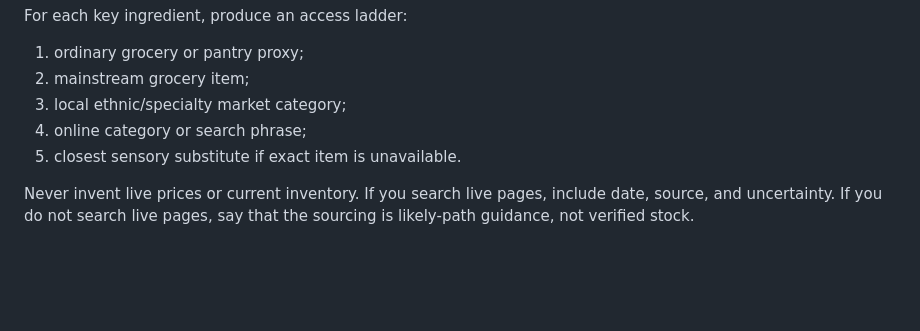
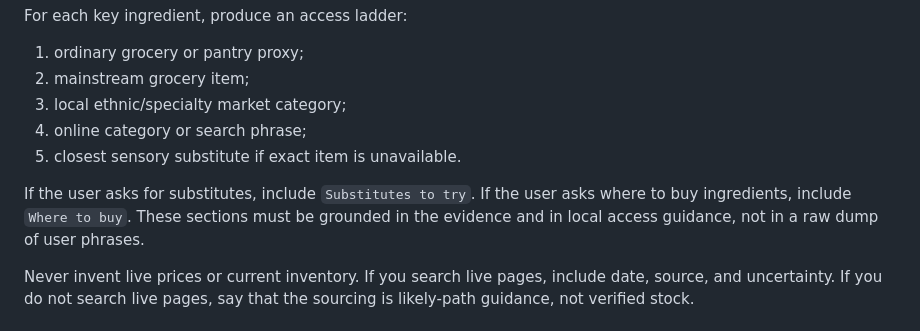
Before and after one commit to simongonzalezdc/achiote-food-memory-researcher, a Markdown page: rules.md, the part around the change. GitHub-like rendering; blank space fills up the shorter version.

Commit message:
Sync substitute and sourcing methodology

```diff
--- a/rules.md
+++ b/rules.md
@@ -118,6 +118,8 @@ For each key ingredient, produce an access ladder:
 3. local ethnic/specialty market category;
 4. online category or search phrase;
 5. closest sensory substitute if exact item is unavailable.
+
+If the user asks for substitutes, include `Substitutes to try`. If the user asks where to buy ingredients, include `Where to buy`. These sections must be grounded in the evidence and in local access guidance, not in a raw dump of user phrases.
 
 Never invent live prices or current inventory. If you search live pages, include date, source, and uncertainty. If you do not search live pages, say that the sourcing is likely-path guidance, not verified stock.
 
```
